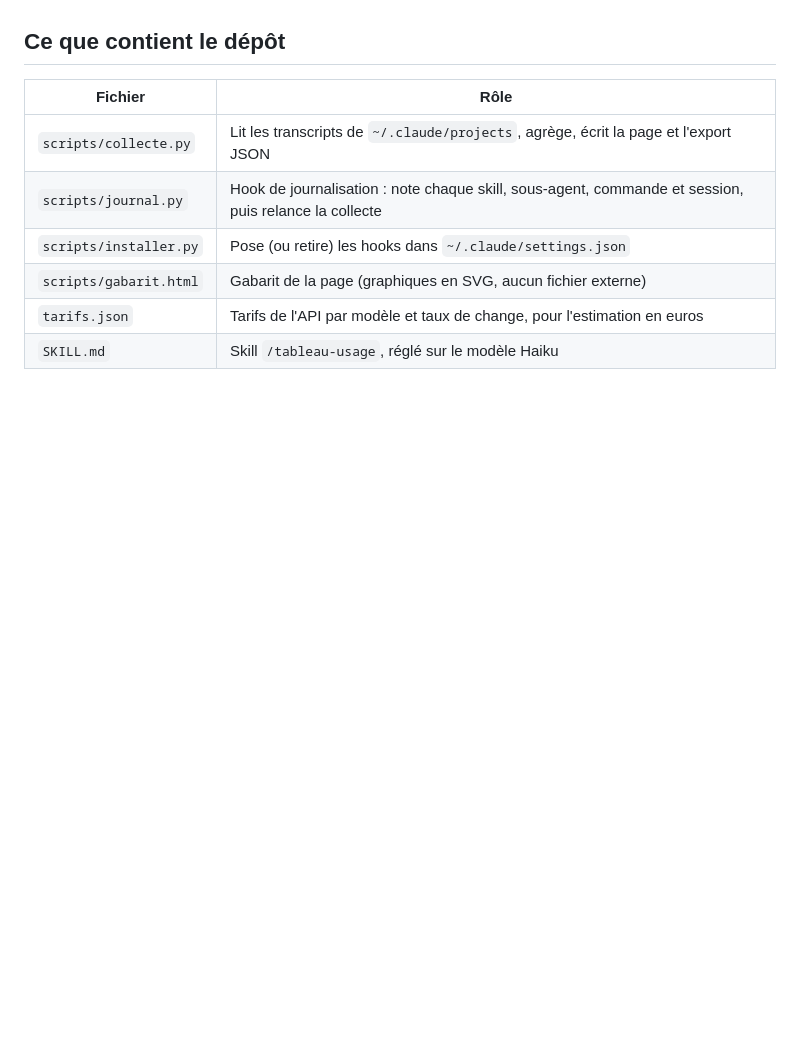
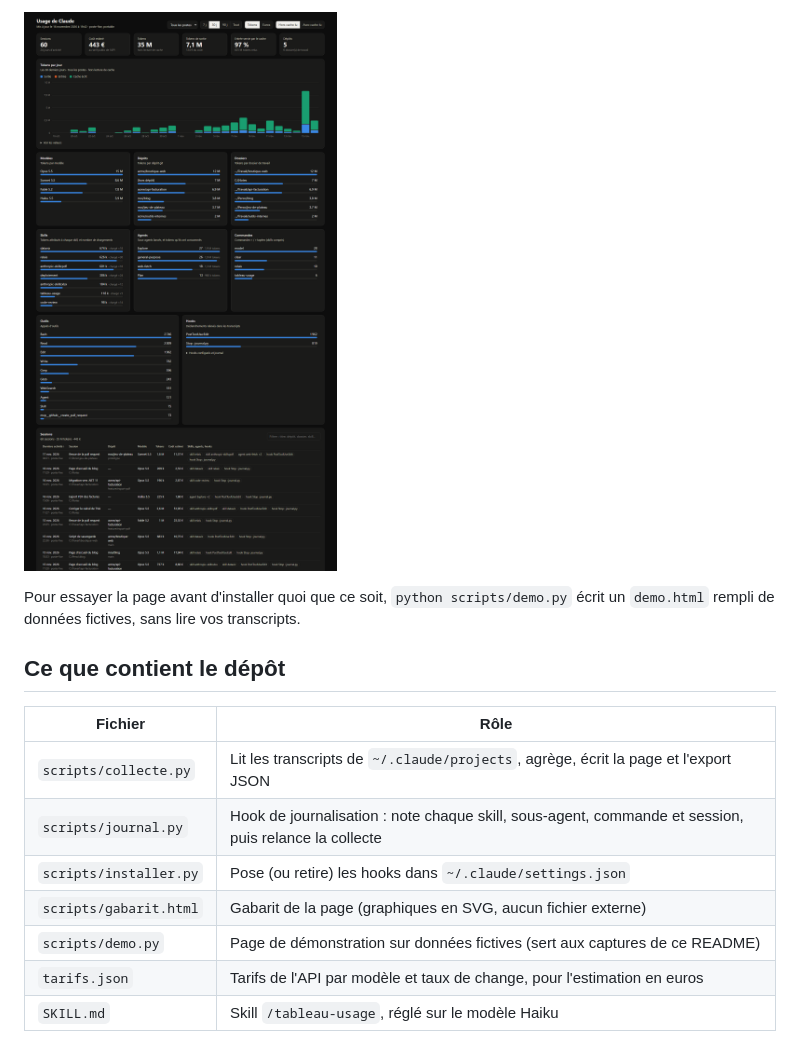
Before and after one commit to drangoht/claude-tableau-usage, a Markdown page: README.md, the part around one of its changes. Drawn GitHub-style; pictures changed too: docs/tableau-detail.png (added); blank space fills up the shorter version.

```diff
--- a/README.md
+++ b/README.md
@@ -11,3 +25,8 @@ sombre selon le système.
+![Page entière du tableau de bord](docs/tableau-detail.png)
+
+Pour essayer la page avant d'installer quoi que ce soit, `python scripts/demo.py` écrit un `demo.html` rempli de
+données fictives, sans lire vos transcripts.
+
 ## Ce que contient le dépôt
 
 | Fichier | Rôle |
@@ -16,6 +35,7 @@ sombre selon le système.
 | `scripts/journal.py` | Hook de journalisation : note chaque skill, sous-agent, commande et session, puis relance la collecte |
 | `scripts/installer.py` | Pose (ou retire) les hooks dans `~/.claude/settings.json` |
 | `scripts/gabarit.html` | Gabarit de la page (graphiques en SVG, aucun fichier externe) |
+| `scripts/demo.py` | Page de démonstration sur données fictives (sert aux captures de ce README) |
 | `tarifs.json` | Tarifs de l'API par modèle et taux de change, pour l'estimation en euros |
 | `SKILL.md` | Skill `/tableau-usage`, réglé sur le modèle Haiku |
 
```
Also changed, not shown: other parts of README.md (+16 -0 lines), docs/tableau-euros.png (added), docs/tableau-tokens.png (added), 4 other files.
